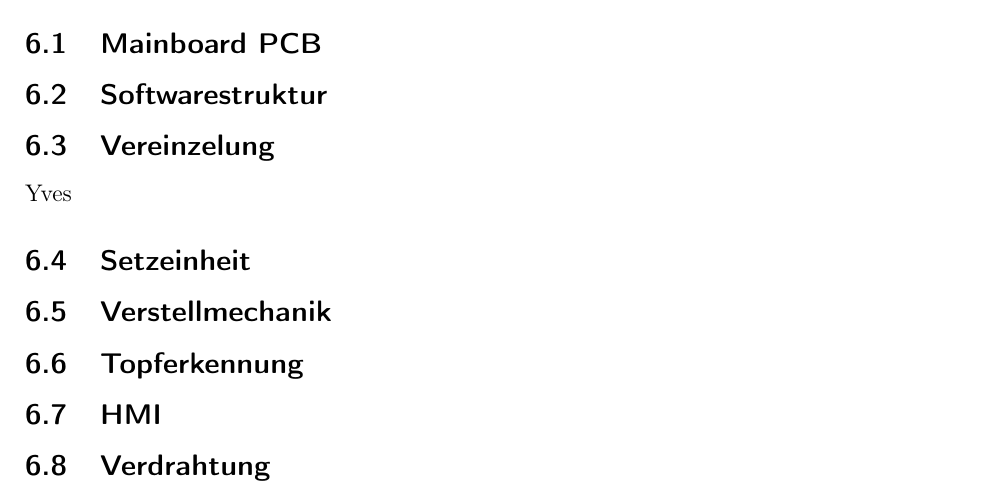
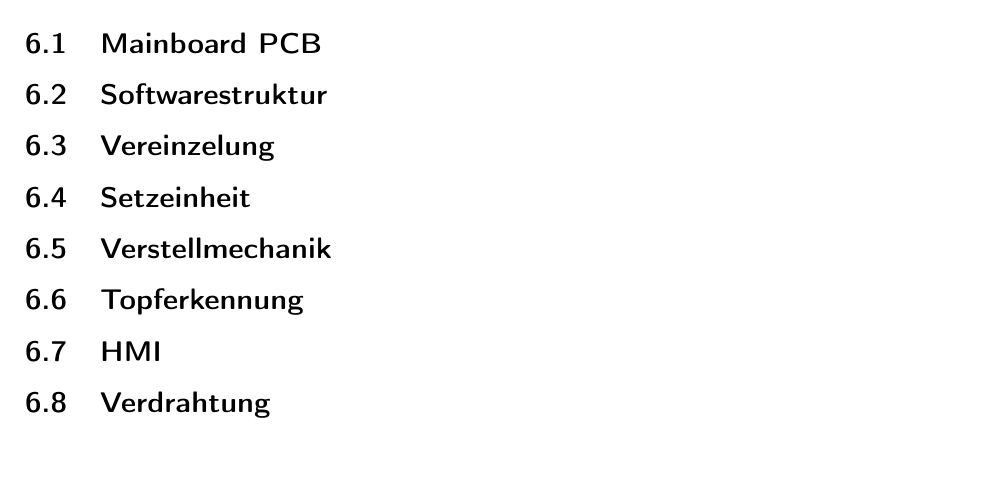
Before and after one commit to Pedinni/PlantingRobot_Doku, a LaTeX document (Hauptdatei.tex, which reads Kapitel/6_Umsetzung/6.3_Vereinzelung.tex): part of page 14 of 22, cut so that both start at the same text. Compiled offline with pdfLaTeX.

Commit message:
Clean up Project

```diff
--- a/Kapitel/6_Umsetzung/6.3_Vereinzelung.tex
+++ b/Kapitel/6_Umsetzung/6.3_Vereinzelung.tex
@@ -1,2 +1 @@
 \subsection{Vereinzelung}
-Yves
```
